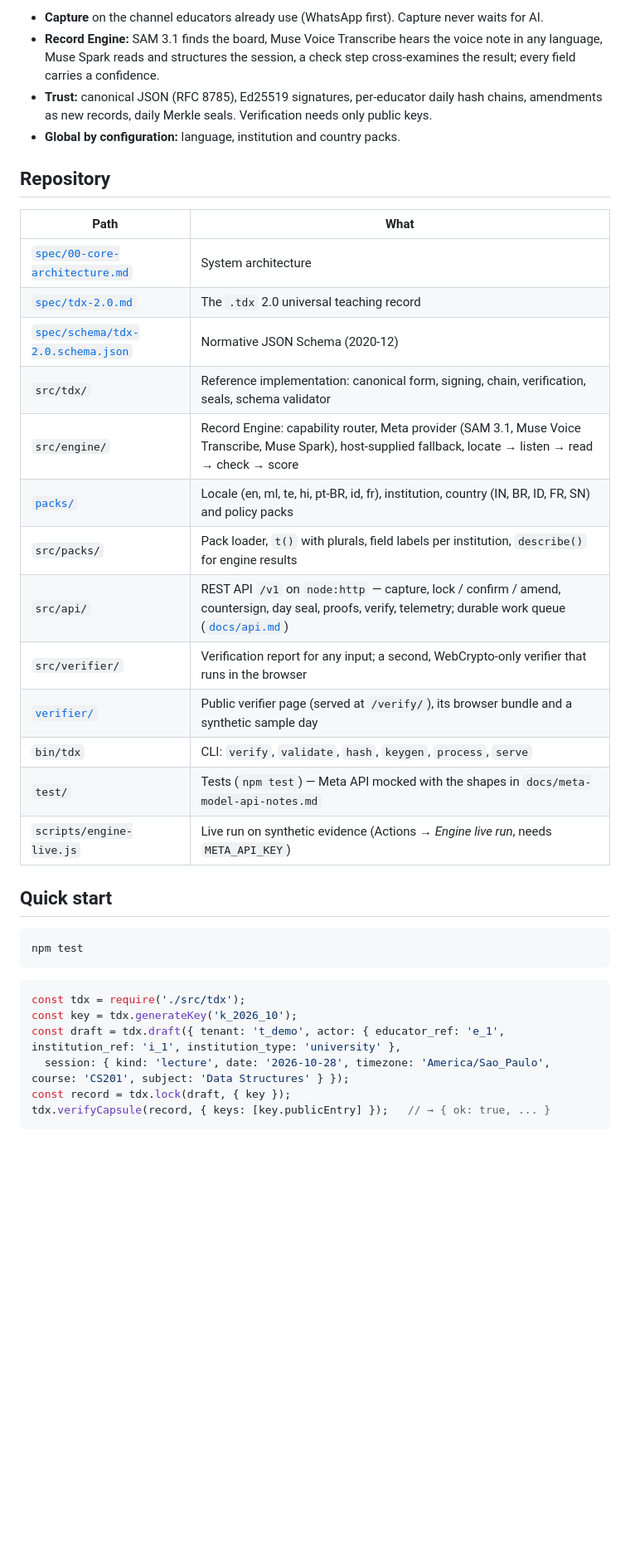
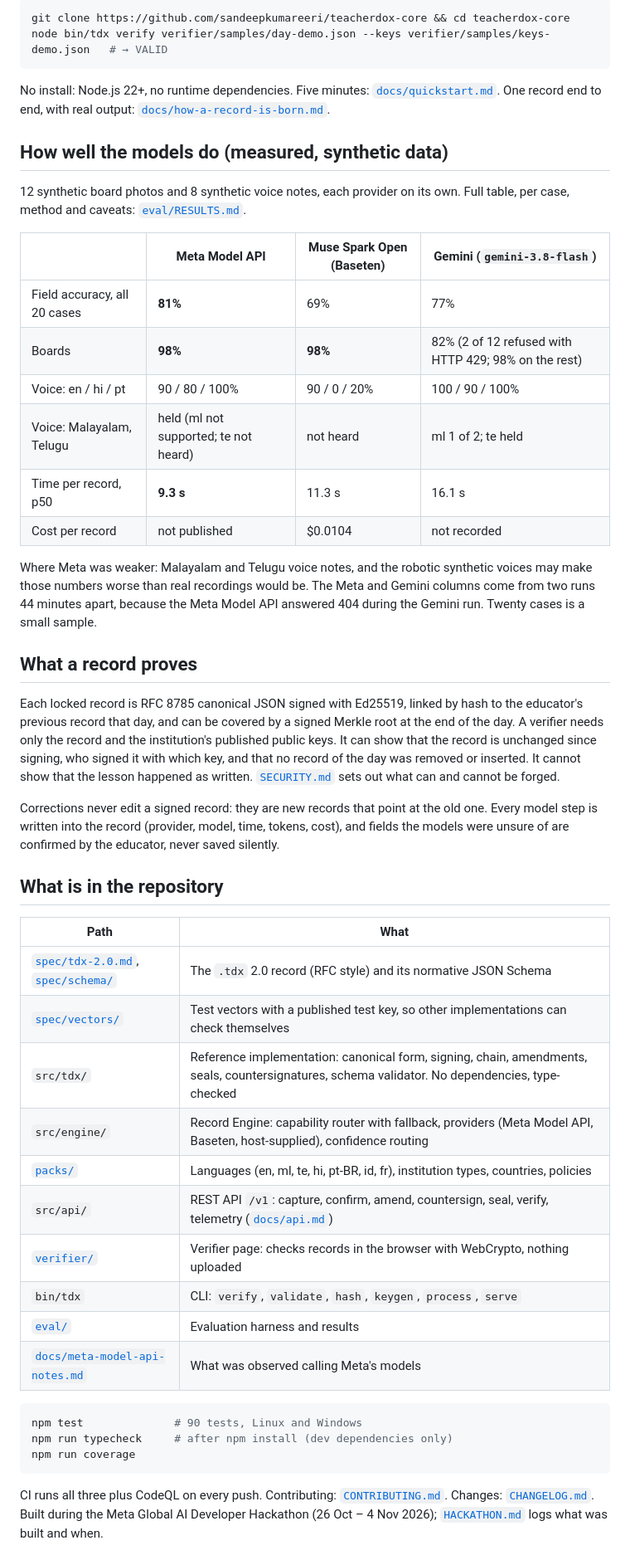
Before and after one commit to sandeepkumareeri/teacherdox-core, a Markdown page: README.md, the part around one of its changes. Shown at 83% size. Drawn GitHub-style; blank space fills up the shorter version.

````diff
--- a/README.md
+++ b/README.md
@@ -21,40 +24,68 @@ photo · voice note · text  ──▶  Record Engine (Meta models)  ──▶
 ```
 
-- **Capture** on the channel educators already use (WhatsApp first). Capture never waits for AI.
-- **Record Engine:** SAM 3.1 finds the board, Muse Voice Transcribe hears the voice note in any language, Muse Spark reads and structures the session, a check step cross-examines the result; every field carries a confidence.
-- **Trust:** canonical JSON (RFC 8785), Ed25519 signatures, per-educator daily hash chains, amendments as new records, daily Merkle seals. Verification needs only public keys.
-- **Global by configuration:** language, institution and country packs.
+```bash
+git clone https://github.com/sandeepkumareeri/teacherdox-core && cd teacherdox-core
+node bin/tdx verify verifier/samples/day-demo.json --keys verifier/samples/keys-demo.json   # → VALID
+```
 
-## Repository
+No install: Node.js 22+, no runtime dependencies. Five minutes:
+[`docs/quickstart.md`](docs/quickstart.md). One record end to end, with real output:
+[`docs/how-a-record-is-born.md`](docs/how-a-record-is-born.md).
+
+## How well the models do (measured, synthetic data)
+
+12 synthetic board photos and 8 synthetic voice notes, each provider on its own. Full table, per
+case, method and caveats: [`eval/RESULTS.md`](eval/RESULTS.md).
+
+| | Meta Model API | Muse Spark Open (Baseten) | Gemini (`gemini-3.8-flash`) |
+|---|---|---|---|
+| Field accuracy, all 20 cases | **81%** | 69% | 77% |
+| Boards | **98%** | **98%** | 82% (2 of 12 refused with HTTP 429; 98% on the rest) |
+| Voice: en / hi / pt | 90 / 80 / 100% | 90 / 0 / 20% | 100 / 90 / 100% |
+| Voice: Malayalam, Telugu | held (ml not supported; te not heard) | not heard | ml 1 of 2; te held |
+| Time per record, p50 | **9.3 s** | 11.3 s | 16.1 s |
+| Cost per record | not published | $0.0104 | not recorded |
+
+Where Meta was weaker: Malayalam and Telugu voice notes, and the robotic synthetic voices may make
+those numbers worse than real recordings would be. The Meta and Gemini columns come from two runs 44
+minutes apart, because the Meta Model API answered 404 during the Gemini run. Twenty cases is a small
+sample.
+
+## What a record proves
+
+Each locked record is RFC 8785 canonical JSON signed with Ed25519, linked by hash to the
+educator's previous record that day, and can be covered by a signed Merkle root at the end of the day. A
+verifier needs only the record and the institution's published public keys. It can show that the
+record is unchanged since signing, who signed it with which key, and that no record of the day was
+removed or inserted. It cannot show that the lesson happened as written. [`SECURITY.md`](SECURITY.md)
+sets out what can and cannot be forged.
+
+Corrections never edit a signed record: they are new records that point at the old one. Every
+model step is written into the record (provider, model, time, tokens, cost), and fields the models
+were unsure of are confirmed by the educator, never saved silently.
+
+## What is in the repository
 
 | Path | What |
 |---|---|
-| [`spec/00-core-architecture.md`](spec/00-core-architecture.md) | System architecture |
-| [`spec/tdx-2.0.md`](spec/tdx-2.0.md) | The `.tdx` 2.0 universal teaching record |
-| [`spec/schema/tdx-2.0.schema.json`](spec/schema/tdx-2.0.schema.json) | Normative JSON Schema (2020-12) |
-| `src/tdx/` | Reference implementation: canonical form, signing, chain, verification, seals, schema validator |
-| `src/engine/` | Record Engine: capability router, Meta provider (SAM 3.1, Muse Voice Transcribe, Muse Spark), host-supplied fallback, locate → listen → read → check → score |
-| [`packs/`](packs/README.md) | Locale (en, ml, te, hi, pt-BR, id, fr), institution, country (IN, BR, ID, FR, SN) and policy packs |
-| `src/packs/` | Pack loader, `t()` with plurals, field labels per institution, `describe()` for engine results |
-| `src/api/` | REST API `/v1` on `node:http` — capture, lock / confirm / amend, countersign, day seal, proofs, verify, telemetry; durable work queue ([`docs/api.md`](docs/api.md)) |
-| `src/verifier/` | Verification report for any input; a second, WebCrypto-only verifier that runs in the browser |
-| [`verifier/`](verifier/index.html) | Public verifier page (served at `/verify/`), its browser bundle and a synthetic sample day |
+| [`spec/tdx-2.0.md`](spec/tdx-2.0.md), [`spec/schema/`](spec/schema/tdx-2.0.schema.json) | The `.tdx` 2.0 record (RFC style) and its normative JSON Schema |
+| [`spec/vectors/`](spec/vectors/README.md) | Test vectors with a published test key, so other implementations can check themselves |
+| `src/tdx/` | Reference implementation: canonical form, signing, chain, amendments, seals, countersignatures, schema validator. No dependencies, type-checked |
+| `src/engine/` | Record Engine: capability router with fallback, providers (Meta Model API, Baseten, host-supplied), confidence routing |
+| [`packs/`](packs/README.md) | Languages (en, ml, te, hi, pt-BR, id, fr), institution types, countries, policies |
+| `src/api/` | REST API `/v1`: capture, confirm, amend, countersign, seal, verify, telemetry ([`docs/api.md`](docs/api.md)) |
+| [`verifier/`](verifier/index.html) | Verifier page: checks records in the browser with WebCrypto, nothing uploaded |
 | `bin/tdx` | CLI: `verify`, `validate`, `hash`, `keygen`, `process`, `serve` |
-| `test/` | Tests (`npm test`) — Meta API mocked with the shapes in `docs/meta-model-api-notes.md` |
-| `scripts/engine-live.js` | Live run on synthetic evidence (Actions → *Engine live run*, needs `META_API_KEY`) |
-
-## Quick start
+| [`eval/`](eval/RESULTS.md) | Evaluation harness and results |
+| [`docs/meta-model-api-notes.md`](docs/meta-model-api-notes.md) | What was observed calling Meta's models |
 
 ```bash
-npm test
+npm test              # 90 tests, Linux and Windows
+npm run typecheck     # after npm install (dev dependencies only)
+npm run coverage
 ```
 
-```js
-const tdx = require('./src/tdx');
-const key = tdx.generateKey('k_2026_10');
-const draft = tdx.draft({ tenant: 't_demo', actor: { educator_ref: 'e_1', institution_ref: 'i_1', institution_type: 'university' },
-  session: { kind: 'lecture', date: '2026-10-28', timezone: 'America/Sao_Paulo', course: 'CS201', subject: 'Data Structures' } });
-const record = tdx.lock(draft, { key });
-tdx.verifyCapsule(record, { keys: [key.publicEntry] });   // → { ok: true, ... }
-```
+CI runs all three plus CodeQL on every push. Contributing: [`CONTRIBUTING.md`](CONTRIBUTING.md).
+Changes: [`CHANGELOG.md`](CHANGELOG.md). Built during the Meta Global AI Developer Hackathon
+(26 Oct – 4 Nov 2026); [`HACKATHON.md`](HACKATHON.md) logs what was built and when.
 
````
Also changed, not shown: other parts of README.md (+35 -59 lines).
